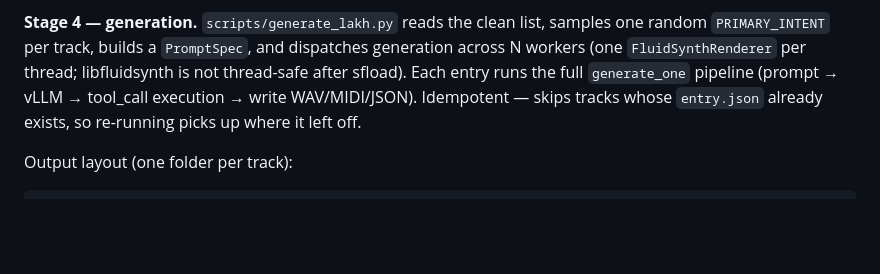
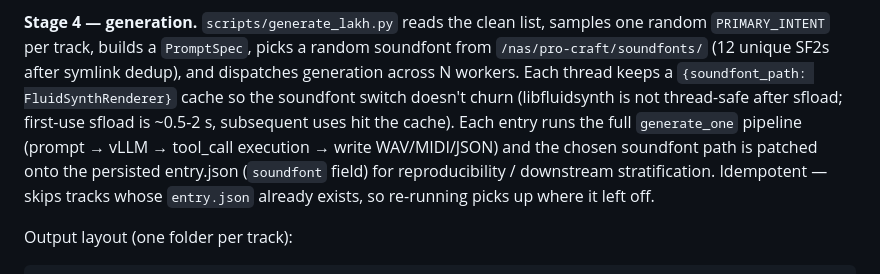
Before and after one commit to barry-mir/procraft-dev, a Markdown page: IMPLEMENTATION.md, the part around the change. Drawn GitHub-style; blank space fills up the shorter version.

Commit message:
Document soundfont rotation in §3.14 stage 4
Stage 4's generation step now picks a random soundfont per entry
(12 unique SF2s in /nas/pro-craft/soundfonts/ after symlink dedup),
caches one renderer per (thread, soundfont) so sfload churn is
amortized, and records the chosen soundfont on entry.json
(``soundfont`` field) for reproducibility.

Co-Authored-By: Claude Opus 4.7 (1M context) <noreply@anthropic.com>

```diff
--- a/IMPLEMENTATION.md
+++ b/IMPLEMENTATION.md
@@ -430,12 +430,18 @@ consumes Lakh tracks through the existing interface unchanged.
 
 **Stage 4 — generation.** ``scripts/generate_lakh.py`` reads the
 clean list, samples one random ``PRIMARY_INTENT`` per track, builds
-a ``PromptSpec``, and dispatches generation across N workers (one
-``FluidSynthRenderer`` per thread; libfluidsynth is not thread-safe
-after sfload). Each entry runs the full ``generate_one`` pipeline
-(prompt → vLLM → tool_call execution → write WAV/MIDI/JSON).
-Idempotent — skips tracks whose ``entry.json`` already exists, so
-re-running picks up where it left off.
+a ``PromptSpec``, picks a random soundfont from
+``/nas/pro-craft/soundfonts/`` (12 unique SF2s after symlink dedup),
+and dispatches generation across N workers. Each thread keeps a
+``{soundfont_path: FluidSynthRenderer}`` cache so the soundfont
+switch doesn't churn (libfluidsynth is not thread-safe after sfload;
+first-use sfload is ~0.5-2 s, subsequent uses hit the cache). Each
+entry runs the full ``generate_one`` pipeline (prompt → vLLM →
+tool_call execution → write WAV/MIDI/JSON) and the chosen soundfont
+path is patched onto the persisted entry.json (``soundfont`` field)
+for reproducibility / downstream stratification. Idempotent — skips
+tracks whose ``entry.json`` already exists, so re-running picks up
+where it left off.
 
   Output layout (one folder per track):
 
```
